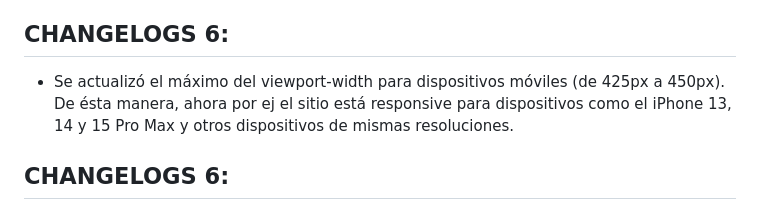
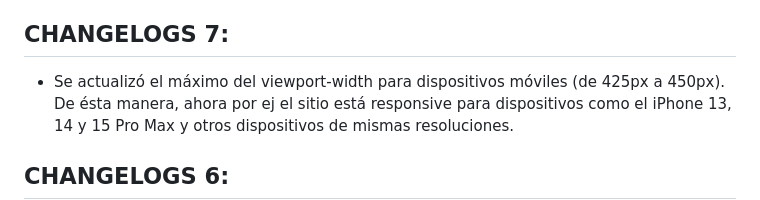
Before and after one commit to giancarissimo/javascript-58110-proyectoFinal, a Markdown page: README.MD, the part around the change. GitHub-like rendering.

Commit message:
corregi algo del readme.md

```diff
--- a/README.MD
+++ b/README.MD
@@ -114,7 +114,7 @@ Este proyecto es una tienda en línea inspirada en Apple, donde los usuarios pue
 +   La librería "Bootstrap Icons" se eliminó del proyecto.
 +   Las fuentes locales que no se utilizaban, al ocupar almanecamiento, se eliminaron del proyecto para optimizarlo. Ahora de 177mb pasó a 32mb.
 
-## CHANGELOGS 6:
+## CHANGELOGS 7:
 +   Se actualizó el máximo del viewport-width para dispositivos móviles (de 425px a 450px). De ésta manera, ahora por ej el sitio está responsive para dispositivos como el iPhone 13, 14 y 15 Pro Max y otros dispositivos de mismas resoluciones.
 
 ## CHANGELOGS 6:
```
